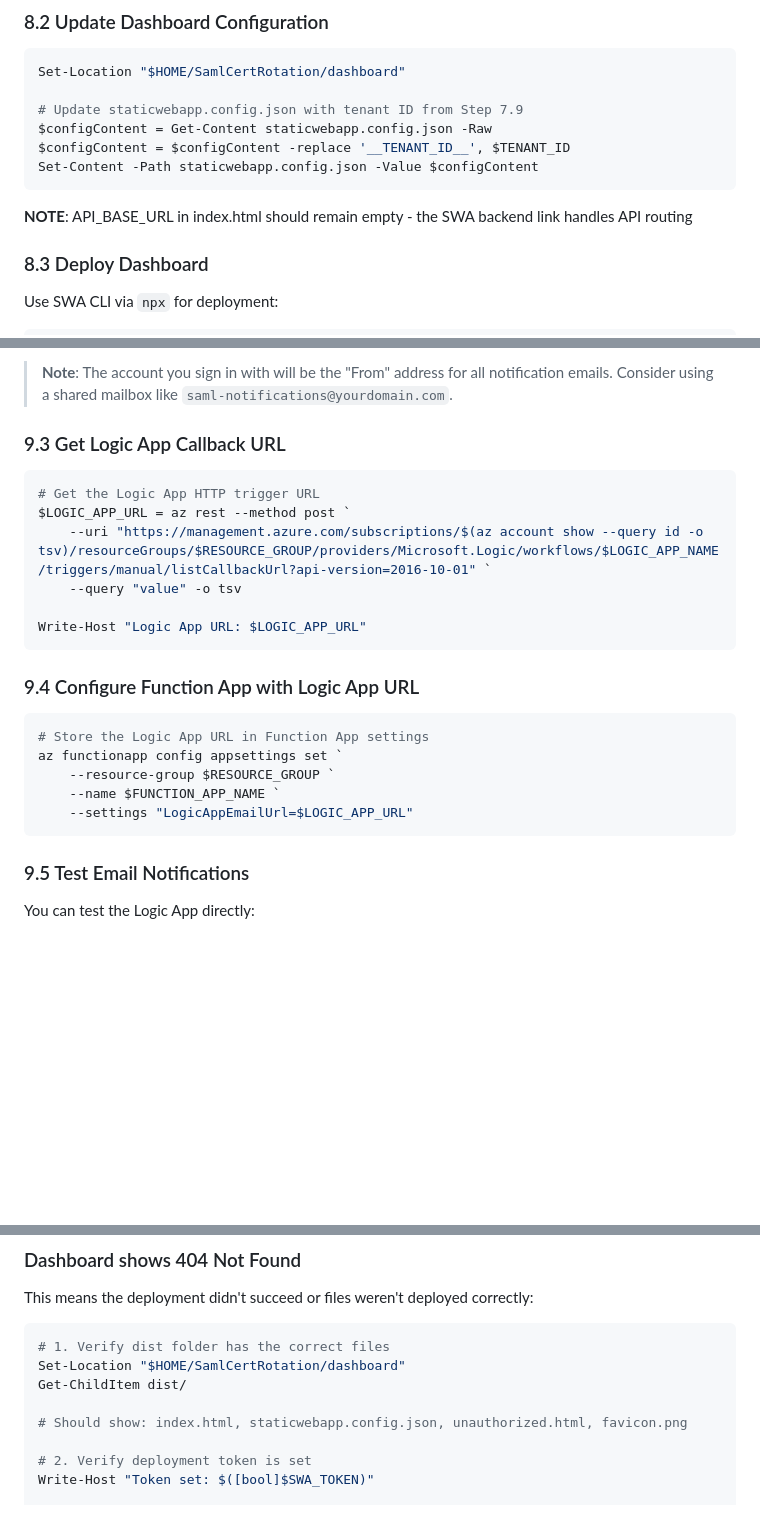
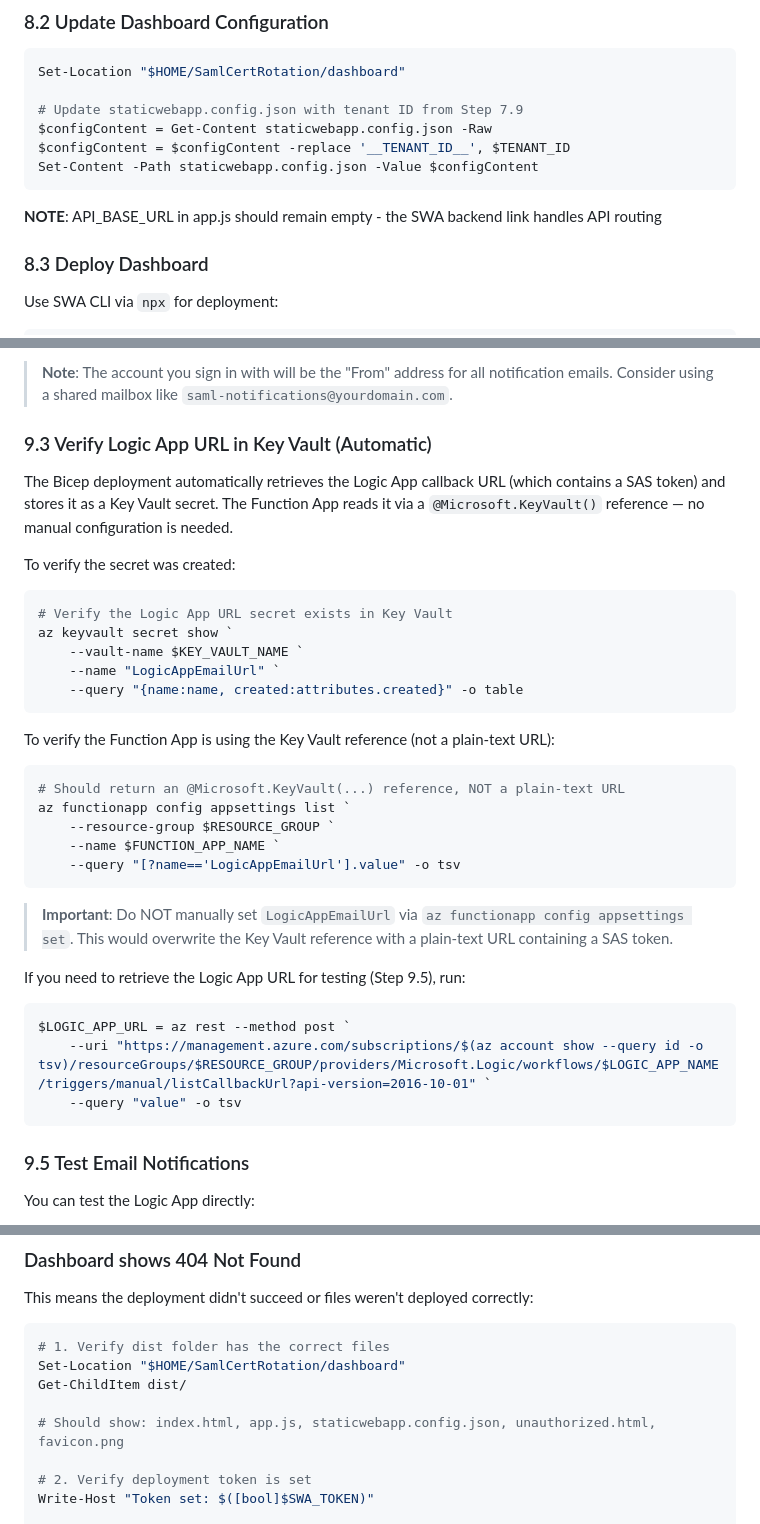
Before and after one commit to JeffBley/SamlCertRotation, a Markdown page: DEPLOYMENT_GUIDE.md, 3 parts joined by grey strips. GitHub-like rendering; blank space fills up the shorter version.

Commit message:
docs: update deployment guide for Key Vault Logic App URL and app.js references

````diff
--- a/DEPLOYMENT_GUIDE.md
+++ b/DEPLOYMENT_GUIDE.md
@@ -749,7 +749,7 @@ $configContent = Get-Content staticwebapp.config.json -Raw
 $configContent = $configContent -replace '__TENANT_ID__', $TENANT_ID
 Set-Content -Path staticwebapp.config.json -Value $configContent
 ```
-**NOTE**: API_BASE_URL in index.html should remain empty - the SWA backend link handles API routing
+**NOTE**: API_BASE_URL in app.js should remain empty - the SWA backend link handles API routing
 
 
 ### 8.3 Deploy Dashboard
@@ -811,25 +811,39 @@ The Logic App was deployed with a **Send an email (V2)** action pre-configured.
 
 > **Note**: The account you sign in with will be the "From" address for all notification emails. Consider using a shared mailbox like `saml-notifications@yourdomain.com`.
 
-### 9.3 Get Logic App Callback URL
+### 9.3 Verify Logic App URL in Key Vault (Automatic)
+
+The Bicep deployment automatically retrieves the Logic App callback URL (which contains a SAS token) and stores it as a Key Vault secret. The Function App reads it via a `@Microsoft.KeyVault()` reference — no manual configuration is needed.
+
+To verify the secret was created:
 
 ```powershell
-# Get the Logic App HTTP trigger URL
+# Verify the Logic App URL secret exists in Key Vault
+az keyvault secret show `
+    --vault-name $KEY_VAULT_NAME `
+    --name "LogicAppEmailUrl" `
+    --query "{name:name, created:attributes.created}" -o table
+```
+
+To verify the Function App is using the Key Vault reference (not a plain-text URL):
+
+```powershell
+# Should return an @Microsoft.KeyVault(...) reference, NOT a plain-text URL
+az functionapp config appsettings list `
+    --resource-group $RESOURCE_GROUP `
+    --name $FUNCTION_APP_NAME `
+    --query "[?name=='LogicAppEmailUrl'].value" -o tsv
+```
+
+> **Important**: Do NOT manually set `LogicAppEmailUrl` via `az functionapp config appsettings set`.
+> This would overwrite the Key Vault reference with a plain-text URL containing a SAS token.
+
+If you need to retrieve the Logic App URL for testing (Step 9.5), run:
+
+```powershell
 $LOGIC_APP_URL = az rest --method post `
     --uri "https://management.azure.com/subscriptions/$(az account show --query id -o tsv)/resourceGroups/$RESOURCE_GROUP/providers/Microsoft.Logic/workflows/$LOGIC_APP_NAME/triggers/manual/listCallbackUrl?api-version=2016-10-01" `
     --query "value" -o tsv
-
-Write-Host "Logic App URL: $LOGIC_APP_URL"
-```
-
-### 9.4 Configure Function App with Logic App URL
-
-```powershell
-# Store the Logic App URL in Function App settings
-az functionapp config appsettings set `
-    --resource-group $RESOURCE_GROUP `
-    --name $FUNCTION_APP_NAME `
-    --settings "LogicAppEmailUrl=$LOGIC_APP_URL"
 ```
 
 ### 9.5 Test Email Notifications
@@ -991,7 +1005,7 @@ This means the deployment didn't succeed or files weren't deployed correctly:
 Set-Location "$HOME/SamlCertRotation/dashboard"
 Get-ChildItem dist/
 
-# Should show: index.html, staticwebapp.config.json, unauthorized.html, favicon.png
+# Should show: index.html, app.js, staticwebapp.config.json, unauthorized.html, favicon.png
 
 # 2. Verify deployment token is set
 Write-Host "Token set: $([bool]$SWA_TOKEN)"
````
Also changed, not shown: other parts of DEPLOYMENT_GUIDE.md (+1 -1 lines).
